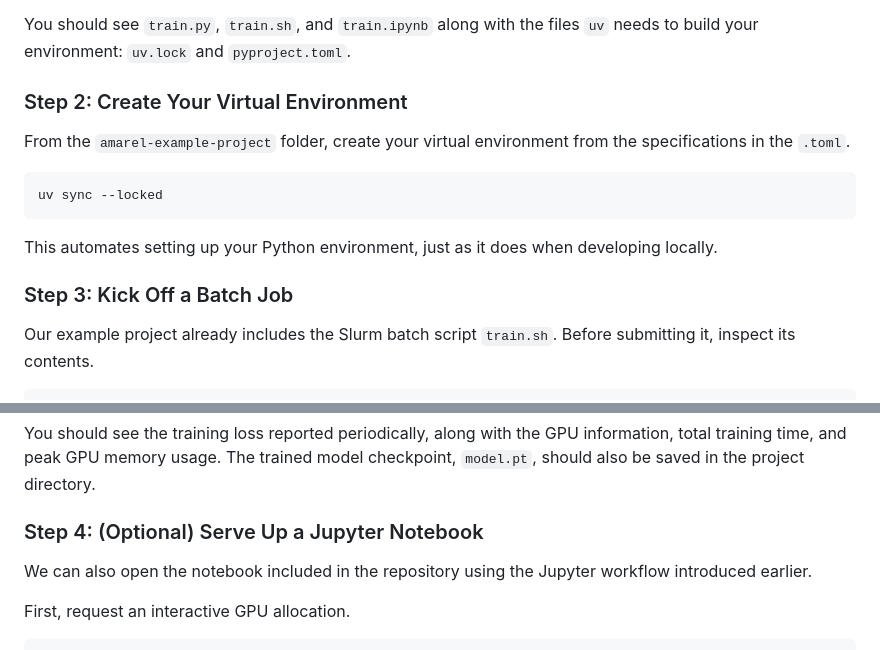
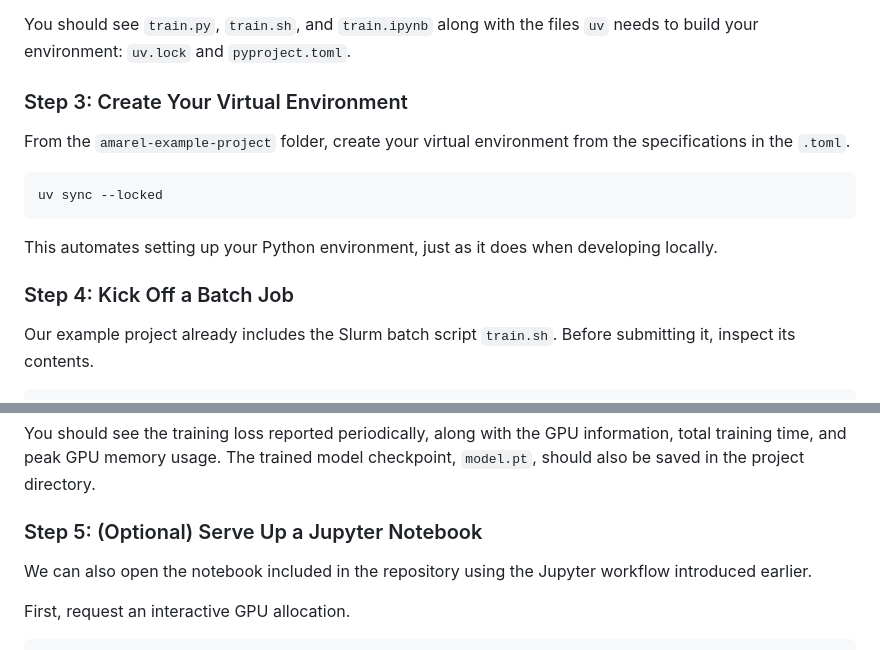
Before and after one commit to ruc-practical-ai-fall-2026/amarel-tutorial, a Markdown page: 01-amarel-setup.md, 2 parts joined by grey strips. GitHub-like rendering.

Commit message:
Update numbering in Git section

```diff
--- a/01-amarel-setup.md
+++ b/01-amarel-setup.md
@@ -1004,7 +1004,7 @@ ls -al
 
 You should see `train.py`, `train.sh`, and `train.ipynb` along with the files `uv` needs to build your environment: `uv.lock` and `pyproject.toml`.
 
-### Step 2: Create Your Virtual Environment
+### Step 3: Create Your Virtual Environment
 
 From the `amarel-example-project` folder, create your virtual environment from the specifications in the `.toml`.
 
@@ -1014,7 +1014,7 @@ uv sync --locked
 
 This automates setting up your Python environment, just as it does when developing locally.
 
-### Step 3: Kick Off a Batch Job
+### Step 4: Kick Off a Batch Job
 
 Our example project already includes the Slurm batch script `train.sh`. Before submitting it, inspect its contents.
 
@@ -1046,7 +1046,7 @@ cat training-123456.out
 
 You should see the training loss reported periodically, along with the GPU information, total training time, and peak GPU memory usage. The trained model checkpoint, `model.pt`, should also be saved in the project directory.
 
-### Step 4: (Optional) Serve Up a Jupyter Notebook
+### Step 5: (Optional) Serve Up a Jupyter Notebook
 
 We can also open the notebook included in the repository using the Jupyter workflow introduced earlier.
 
```
